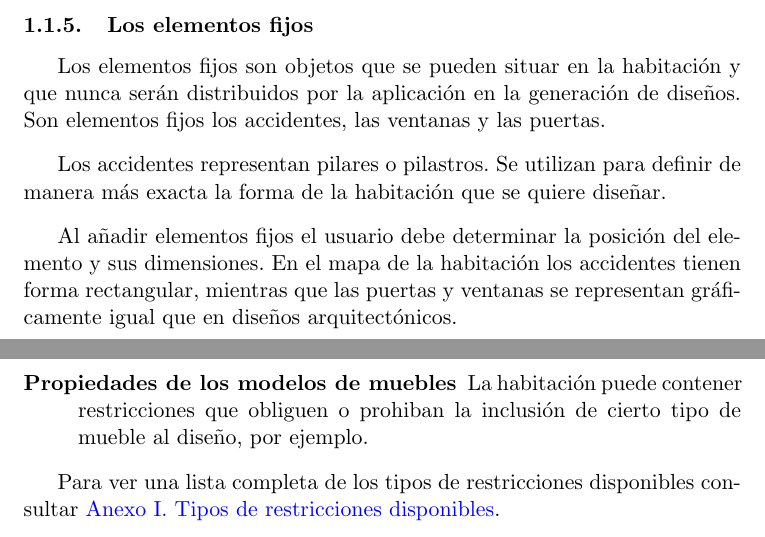
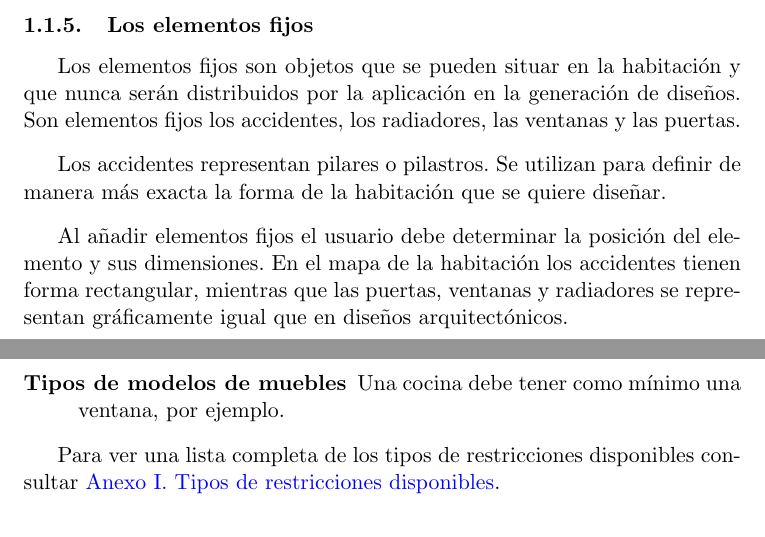
Before and after one commit to parsons-project/interiores, a LaTeX document (E1/interiores.tex, which reads E1/enunciado_ampliado.tex): two parts of pages 5 and 8 of 16, joined at a grey line, cut so that both start at the same text. Compiled offline with pdfLaTeX.

Commit message:
Small modifications.

```diff
--- a/E1/enunciado_ampliado.tex
+++ b/E1/enunciado_ampliado.tex
@@ -129,15 +129,16 @@ Cada tipo de habitación tiene las siguientes características:
 \label{fijos}
 Los elementos fijos son objetos que se pueden situar en la habitación y que
 nunca serán distribuidos por la aplicación en la generación de diseños.
-Son elementos fijos los accidentes, las ventanas y las puertas.
+Son elementos fijos los accidentes, los radiadores, las ventanas y las
+puertas.
 \newpar
 Los accidentes representan pilares o pilastros. Se utilizan para definir de
 manera más exacta la forma de la habitación que se quiere diseñar.
 \newpar
 Al añadir elementos fijos el usuario debe determinar la posición del elemento
 y sus dimensiones. En el mapa de la habitación los accidentes tienen forma
-rectangular, mientras que las puertas y ventanas se representan gráficamente
-igual que en diseños arquitectónicos.
+rectangular, mientras que las puertas, ventanas y radiadores se representan
+gráficamente igual que en diseños arquitectónicos.
 
 \subsubsection{Los modelos de muebles}
 \label{modelos}
@@ -226,9 +227,8 @@ Sin embargo, la habitación también puede contener restricciones aplicables a:
   ejemplo.
   \item[Modelos de muebles] Cuando el usuario indica que un modelo de mueble
   debe incluirse en su diseño, por ejemplo.
-  \item[Propiedades de los modelos de muebles] La habitación puede contener
-  restricciones que obliguen o prohiban la inclusión de cierto tipo de mueble
-  al diseño, por ejemplo.
+  \item[Tipos de modelos de muebles] Una cocina debe tener como mínimo una
+  ventana, por ejemplo.
 \end{description}
 
 Para ver una lista completa de los tipos de restricciones disponibles
```
